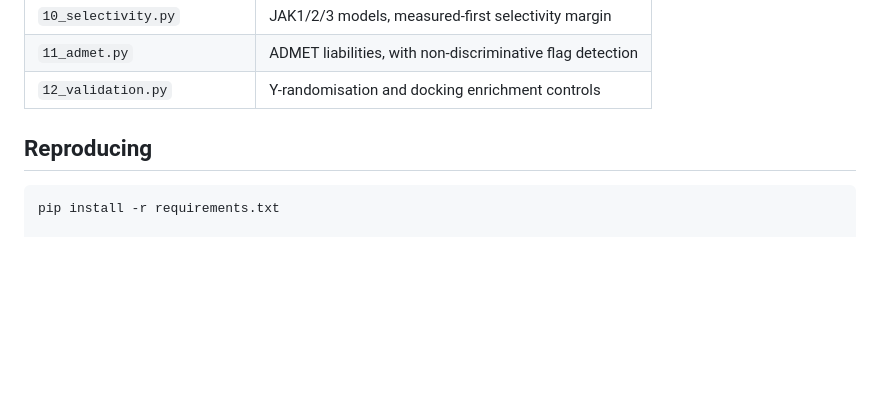
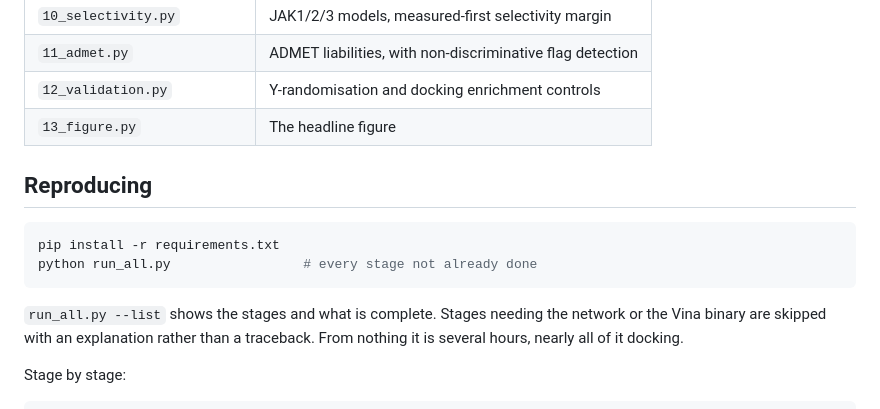
Before and after one commit to Saantzai/tyk2-discovery, a Markdown page: README.md, the part around one of its changes. Rendered like a GitHub page; blank space fills up the shorter version.

````diff
--- a/README.md
+++ b/README.md
@@ -188,12 +190,22 @@ This is a **repurposing hypothesis**, not a novel-compound claim.
 | `10_selectivity.py` | JAK1/2/3 models, measured-first selectivity margin |
 | `11_admet.py` | ADMET liabilities, with non-discriminative flag detection |
 | `12_validation.py` | Y-randomisation and docking enrichment controls |
+| `13_figure.py` | The headline figure |
 
 ## Reproducing
 
 ```bash
 pip install -r requirements.txt
+python run_all.py                 # every stage not already done
+```
 
+`run_all.py --list` shows the stages and what is complete. Stages needing the
+network or the Vina binary are skipped with an explanation rather than a
+traceback. From nothing it is several hours, nearly all of it docking.
+
+Stage by stage:
+
+```bash
 python src/01_fetch_chembl.py --target ALL
 python src/02_curate.py --target tyk2ic50
 python src/03_eda.py --target tyk2ic50
````
Also changed, not shown: other parts of README.md (+33 -0 lines), figures/selectivity_illusion.png (added), 2 other files.
